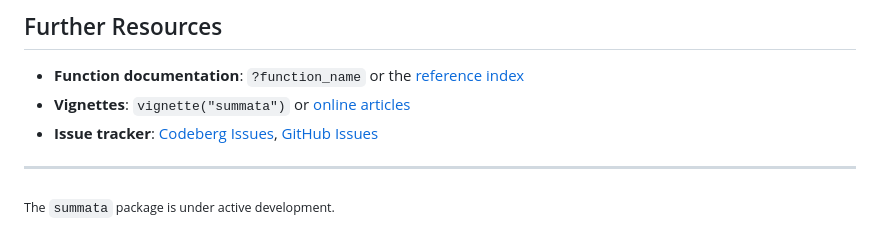
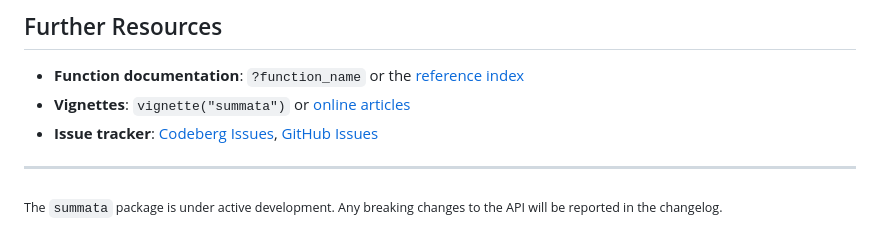
Before and after one commit to phmcc/summata, a Markdown page: README.md, the part around the change. GitHub-like rendering.

Commit message:
Addend README disclaimer

```diff
--- a/README.md
+++ b/README.md
@@ -306,4 +306,4 @@ A BibTeX entry for LaTeX users is
 
 ---
 
-<sub>The `summata` package is under active development.</sub>
+<sub>The `summata` package is under active development. Any breaking changes to the API will be reported in the changelog.</sub>
```
